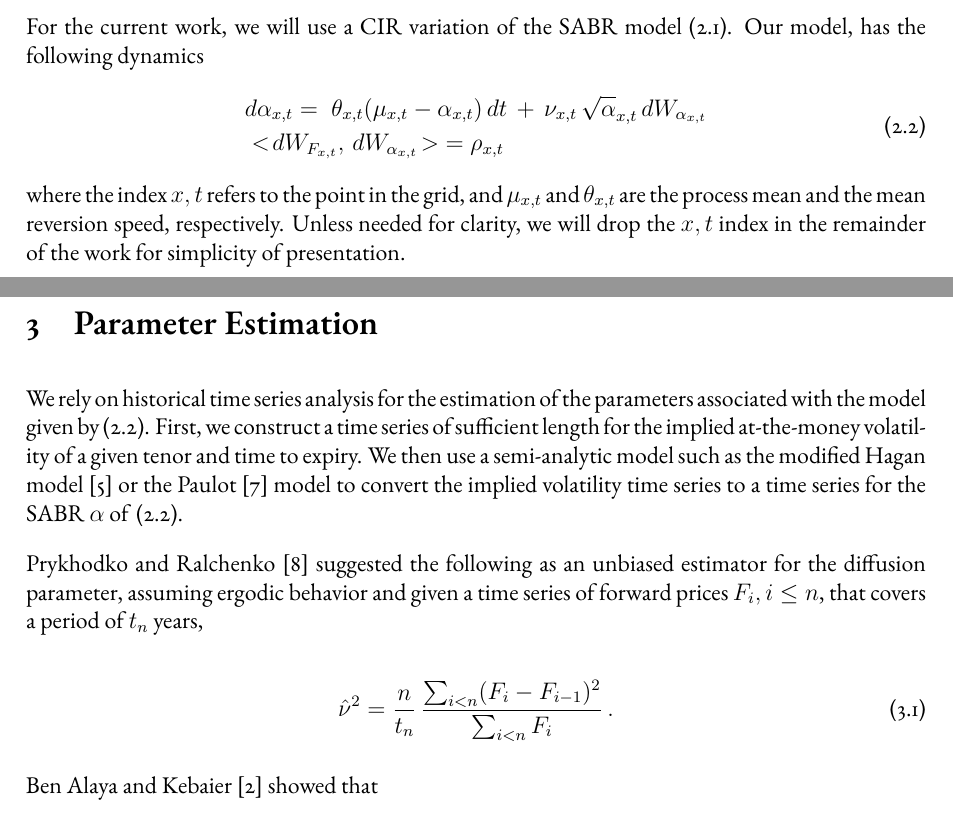
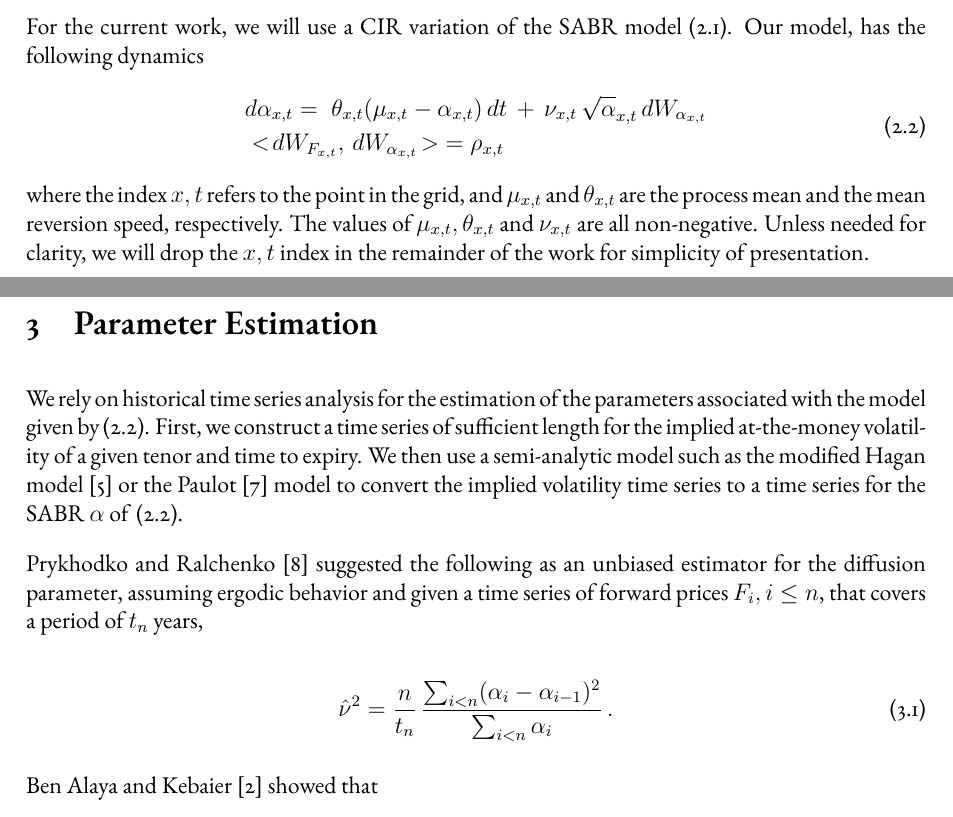
Before and after one commit to mstawfik/SABR-Simulation, a LaTeX document (ivol.tex): two parts of pages 2 and 3 of 8, joined at a grey line, cut so that both start at the same text. The pictures show the PDF file ivol.pdf that the author committed with the source.

Commit message:
Fixed a couple of typos.

```diff
--- a/ivol.tex
+++ b/ivol.tex
@@ -292,20 +293,20 @@ assuming ergodic behavior and given a time series of forward prices $F_i, i\le n
 that covers a period of $t_n$ years,
 
 \beqn
-\hat{\nu}^2 = \frac{n}{t_n}\,\frac{\sum_{i<n} (F_i-F_{i-1})^2}{\sum_{i<n}F_i}\,.
+\hat{\nu}^2 = \frac{n}{t_n}\,\frac{\sum_{i<n} (\alpha_i-\alpha_{i-1})^2}{\sum_{i<n}\alpha_i}\,.
 \eeqn
 
 Ben Alaya and Kebaier \cite{BK} showed that
 
 \beqn
-\frac{1}{t_n}\,\int_0^{t_n} F_s ds\,\xrightarrow{\;\;\mathbb{P}\;\;}\,\mu\quad \text{as} \quad t\!\longrightarrow\!\infty\,.
+\frac{1}{t_n}\,\int_0^{t_n} \alpha_s \,ds\,\xrightarrow{\;\;\mathbb{P}\;\;}\,\mu\quad \text{as} \quad t\!\longrightarrow\!\infty\,.
 \eeqn
 
 They also suggested the following for the consistent estimation of $\theta$
 
 \beqn
-\hat{\theta}\,=\,\frac{t_n\,(\log{F_n}-\log{F_0}+\frac{t_n}{2n}\,\nu^2\sum_{i<n}\frac{1}{F_i})-\frac{t_n}{n}(F_n-F_0)\sum_{i<n}\frac{1}{F_i}}
-{t_n^2\,(\,\frac{1}{n^2}\sum_{i<n}\frac{1}{F_i}\,\sum_{i<n}F_i\;-\;1\,)}\,.
+\hat{\theta}\,=\,\frac{t_n\,(\log{\alpha_n}-\log{\alpha_0}+\frac{t_n}{2n}\,\nu^2\sum_{i<n}\frac{1}{\alpha_i})-\frac{t_n}{n}(\alpha_n-\alpha_0)\sum_{i<n}\frac{1}{\alpha_i}}
+{t_n^2\,(\,\frac{1}{n^2}\sum_{i<n}\!\frac{1}{\alpha_i}\;\sum_{i<n}\!\alpha_i\;-\;1\,)}\,.
 \eeqn
 
 \section{Option Portfolio}
```
Also changed, not shown: ivol.pdf, ivol.tex (1 more changed lines).
